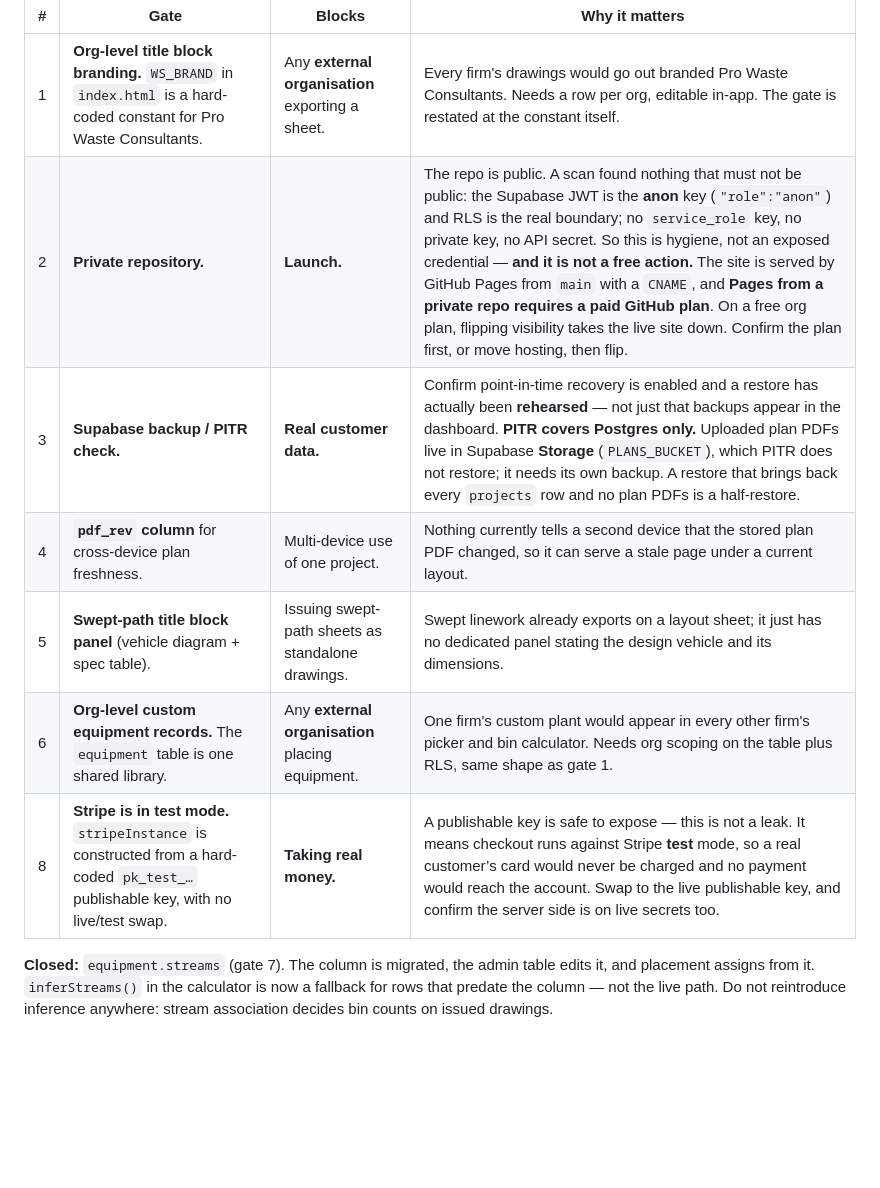
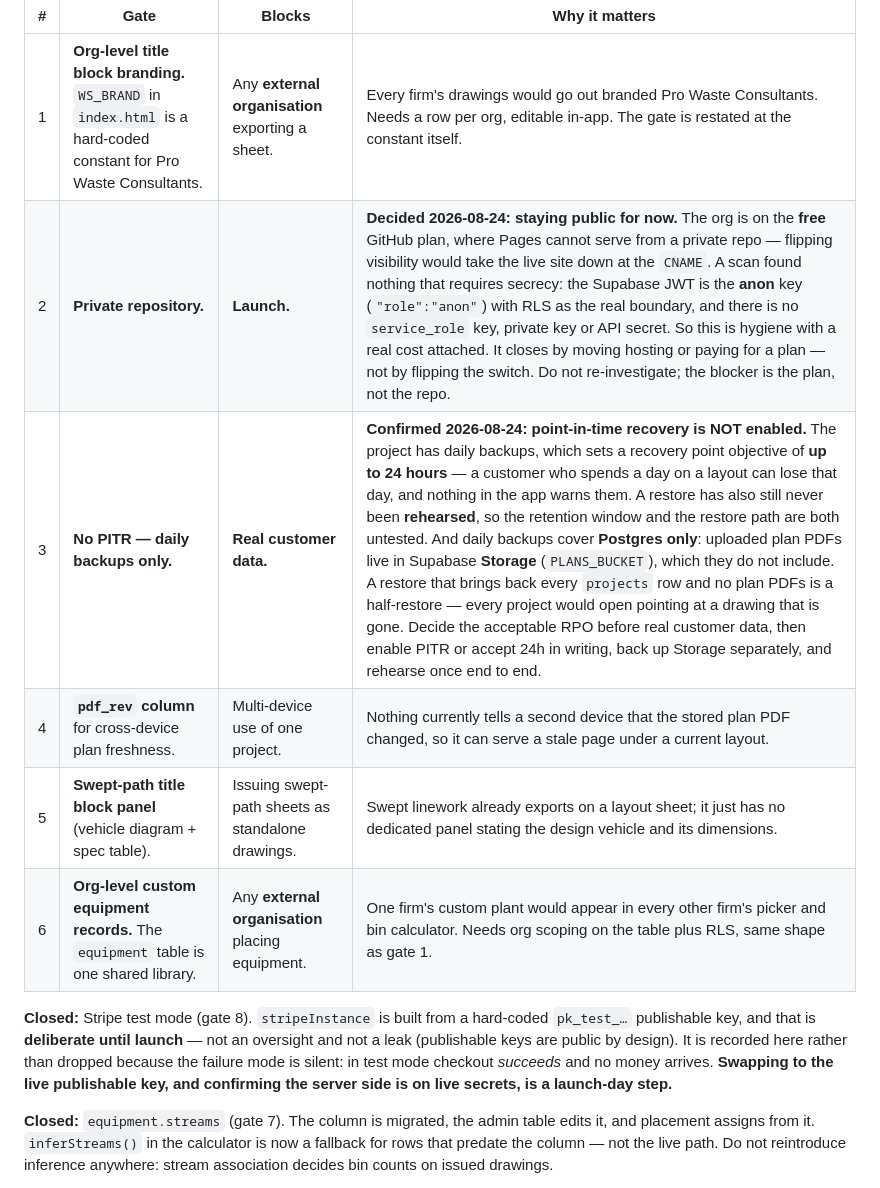
Before and after one commit to ProWasteConsultants/waste-planner, a Markdown page: CLAUDE.md, the part around the change. Rendered like a GitHub page; blank space fills up the shorter version.

Commit message:
Docs: record the gate 2/3 decisions, close gate 8
Gate 8 closes as deliberate. Test mode is the intended state until launch,
and a publishable key is public by design. Kept as a closed note rather
than deleted because the failure mode is silent — in test mode checkout
succeeds and no money arrives, so the live-key swap is a launch-day step
that nothing else would remind anyone about.

Gate 2: the org is on the free GitHub plan, where Pages cannot serve from
a private repo, so flipping visibility would take the site down at the
CNAME. Staying public. Recorded so this is not re-investigated — the
blocker is the plan, not the repo.

Gate 3: PITR is confirmed NOT enabled; daily backups only. Retitled to say
so, because "check whether PITR is on" is now answered and the real gate is
what follows from the answer: a 24h recovery point objective, an unrehearsed
restore path, and Storage not covered by the backups at all.

Co-Authored-By: Claude Opus 5 (1M context) <noreply@anthropic.com>

```diff
--- a/CLAUDE.md
+++ b/CLAUDE.md
@@ -11,12 +11,18 @@ check this list before widening who can use the app.
 | # | Gate | Blocks | Why it matters |
 | --- | --- | --- | --- |
 | 1 | **Org-level title block branding.** `WS_BRAND` in `index.html` is a hard-coded constant for Pro Waste Consultants. | Any **external organisation** exporting a sheet. | Every firm's drawings would go out branded Pro Waste Consultants. Needs a row per org, editable in-app. The gate is restated at the constant itself. |
-| 2 | **Private repository.** | **Launch.** | The repo is public. A scan found nothing that must not be public: the Supabase JWT is the **anon** key (`"role":"anon"`) and RLS is the real boundary; no `service_role` key, no private key, no API secret. So this is hygiene, not an exposed credential — **and it is not a free action.** The site is served by GitHub Pages from `main` with a `CNAME`, and **Pages from a private repo requires a paid GitHub plan**. On a free org plan, flipping visibility takes the live site down. Confirm the plan first, or move hosting, then flip. |
-| 3 | **Supabase backup / PITR check.** | **Real customer data.** | Confirm point-in-time recovery is enabled and a restore has actually been **rehearsed** — not just that backups appear in the dashboard. **PITR covers Postgres only.** Uploaded plan PDFs live in Supabase **Storage** (`PLANS_BUCKET`), which PITR does not restore; it needs its own backup. A restore that brings back every `projects` row and no plan PDFs is a half-restore. |
+| 2 | **Private repository.** | **Launch.** | **Decided 2026-08-24: staying public for now.** The org is on the **free** GitHub plan, where Pages cannot serve from a private repo — flipping visibility would take the live site down at the `CNAME`. A scan found nothing that requires secrecy: the Supabase JWT is the **anon** key (`"role":"anon"`) with RLS as the real boundary, and there is no `service_role` key, private key or API secret. So this is hygiene with a real cost attached. It closes by moving hosting or paying for a plan — not by flipping the switch. Do not re-investigate; the blocker is the plan, not the repo. |
+| 3 | **No PITR — daily backups only.** | **Real customer data.** | **Confirmed 2026-08-24: point-in-time recovery is NOT enabled.** The project has daily backups, which sets a recovery point objective of **up to 24 hours** — a customer who spends a day on a layout can lose that day, and nothing in the app warns them. A restore has also still never been **rehearsed**, so the retention window and the restore path are both untested. And daily backups cover **Postgres only**: uploaded plan PDFs live in Supabase **Storage** (`PLANS_BUCKET`), which they do not include. A restore that brings back every `projects` row and no plan PDFs is a half-restore — every project would open pointing at a drawing that is gone. Decide the acceptable RPO before real customer data, then enable PITR or accept 24h in writing, back up Storage separately, and rehearse once end to end. |
 | 4 | **`pdf_rev` column** for cross-device plan freshness. | Multi-device use of one project. | Nothing currently tells a second device that the stored plan PDF changed, so it can serve a stale page under a current layout. |
 | 5 | **Swept-path title block panel** (vehicle diagram + spec table). | Issuing swept-path sheets as standalone drawings. | Swept linework already exports on a layout sheet; it just has no dedicated panel stating the design vehicle and its dimensions. |
 | 6 | **Org-level custom equipment records.** The `equipment` table is one shared library. | Any **external organisation** placing equipment. | One firm's custom plant would appear in every other firm's picker and bin calculator. Needs org scoping on the table plus RLS, same shape as gate 1. |
-| 8 | **Stripe is in test mode.** `stripeInstance` is constructed from a hard-coded `pk_test_…` publishable key, with no live/test swap. | **Taking real money.** | A publishable key is safe to expose — this is not a leak. It means checkout runs against Stripe **test** mode, so a real customer’s card would never be charged and no payment would reach the account. Swap to the live publishable key, and confirm the server side is on live secrets too. |
+
+**Closed:** Stripe test mode (gate 8). `stripeInstance` is built from a hard-coded
+`pk_test_…` publishable key, and that is **deliberate until launch** — not an
+oversight and not a leak (publishable keys are public by design). It is recorded
+here rather than dropped because the failure mode is silent: in test mode checkout
+*succeeds* and no money arrives. **Swapping to the live publishable key, and
+confirming the server side is on live secrets, is a launch-day step.**
 
 **Closed:** `equipment.streams` (gate 7). The column is migrated, the admin table
 edits it, and placement assigns from it. `inferStreams()` in the calculator is now
```
